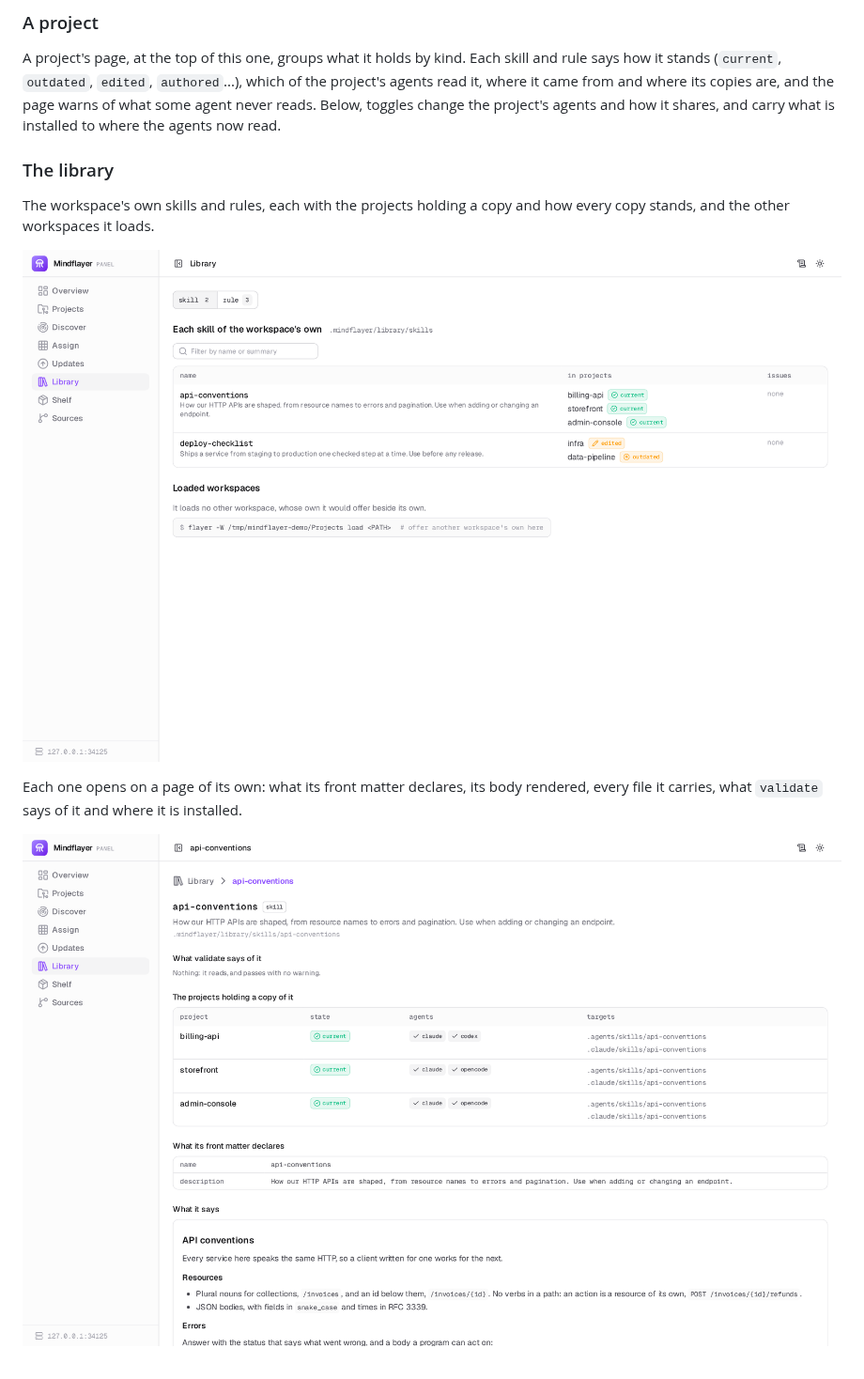
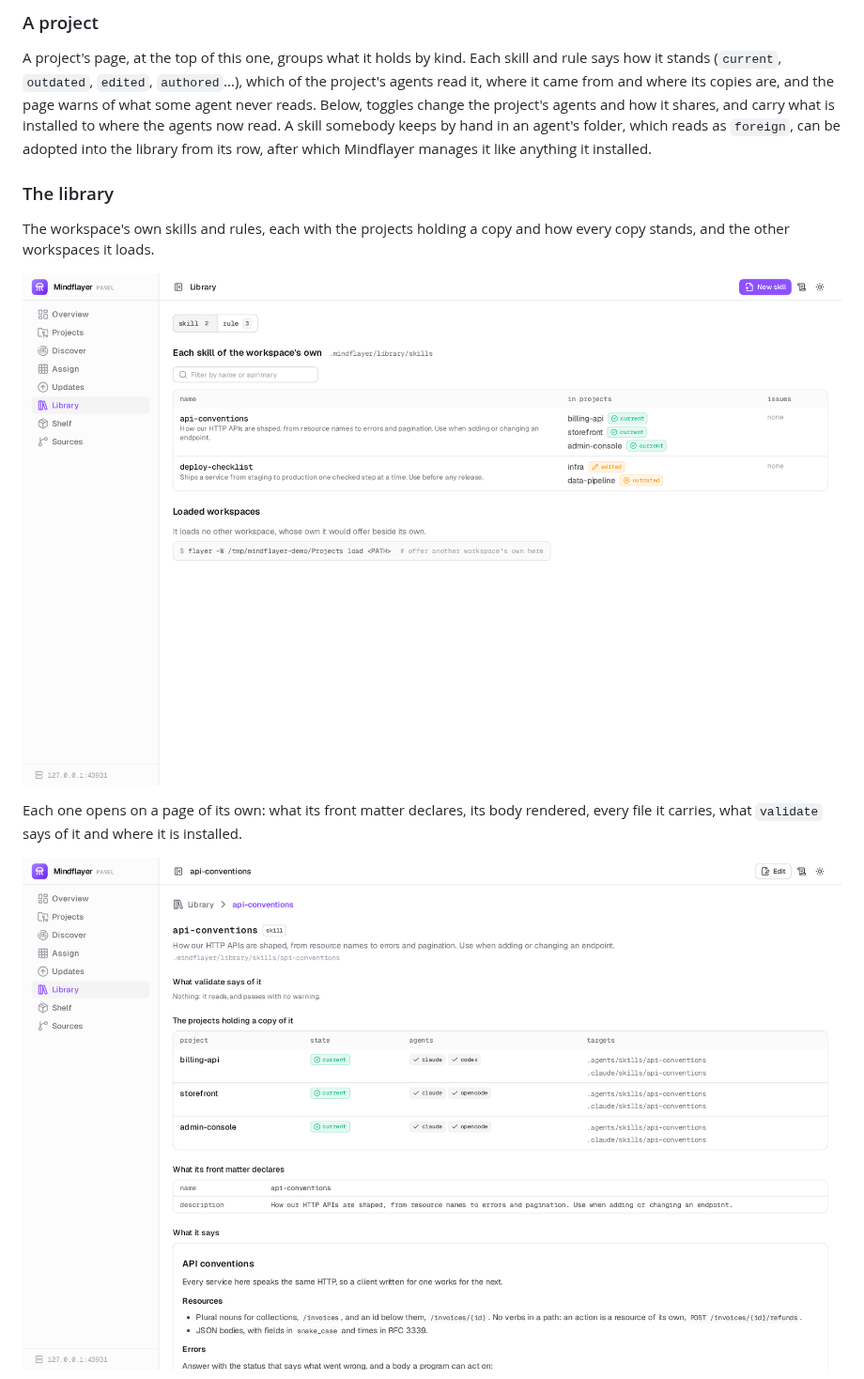
Before and after one commit to otsobide/mindflayer, a Markdown page: README.md, the part around one of its changes. Shown at 94% size. Rendered like a GitHub page; pictures changed too: docs/images/artifact.png, docs/images/library.png.

Commit message:
web, docs: tour authoring in the library in the README, the editor and adding a skill taken
Claude-Session: https://claude.ai/code/session_01UiBvSA8uGxWzRdpJNkqGh5

```diff
--- a/README.md
+++ b/README.md
@@ -85,7 +85,9 @@ skill and rule says how it stands (`current`, `outdated`, `edited`,
 `authored`...), which of the project's agents read it, where it came from
 and where its copies are, and the page warns of what some agent never reads.
 Below, toggles change the project's agents and how it shares, and carry what
-is installed to where the agents now read.
+is installed to where the agents now read. A skill somebody keeps by hand in
+an agent's folder, which reads as `foreign`, can be adopted into the library
+from its row, after which Mindflayer manages it like anything it installed.
 
 ### The library
 
```
Also changed, not shown: other parts of README.md (+17 -0 lines), docs/images/editor.png (added), docs/images/new.png (added), docs/images/remove.png, 1 other file.
